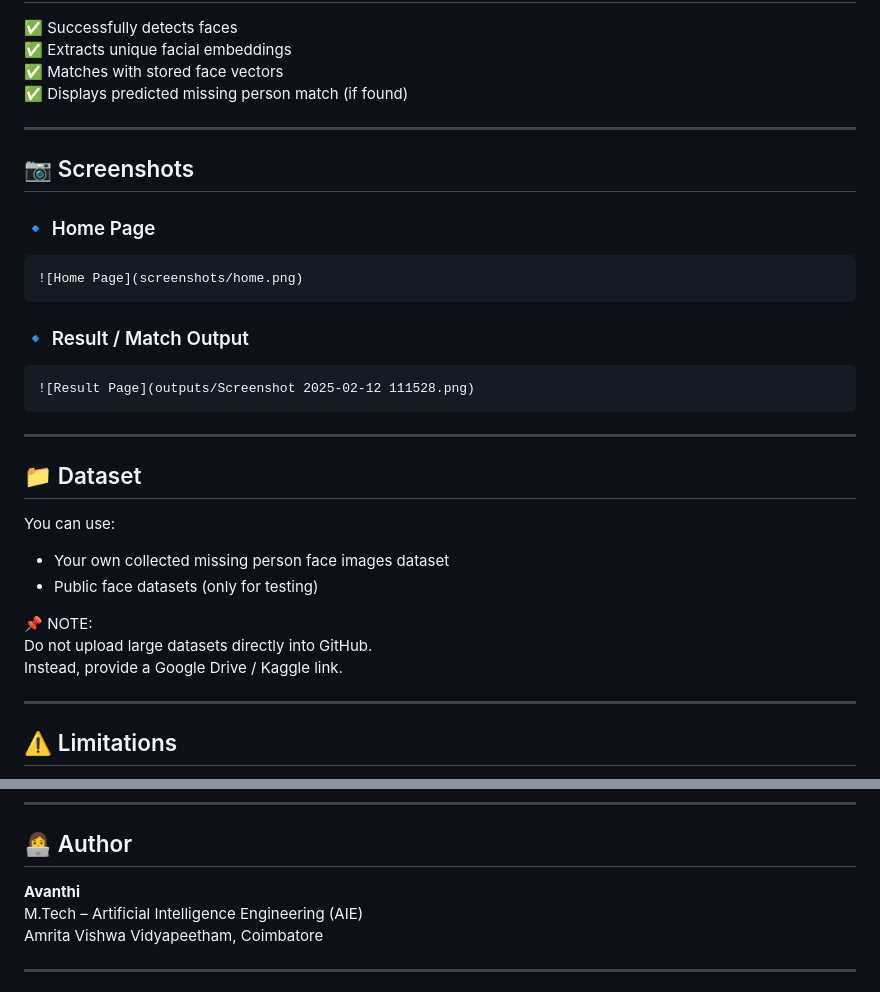
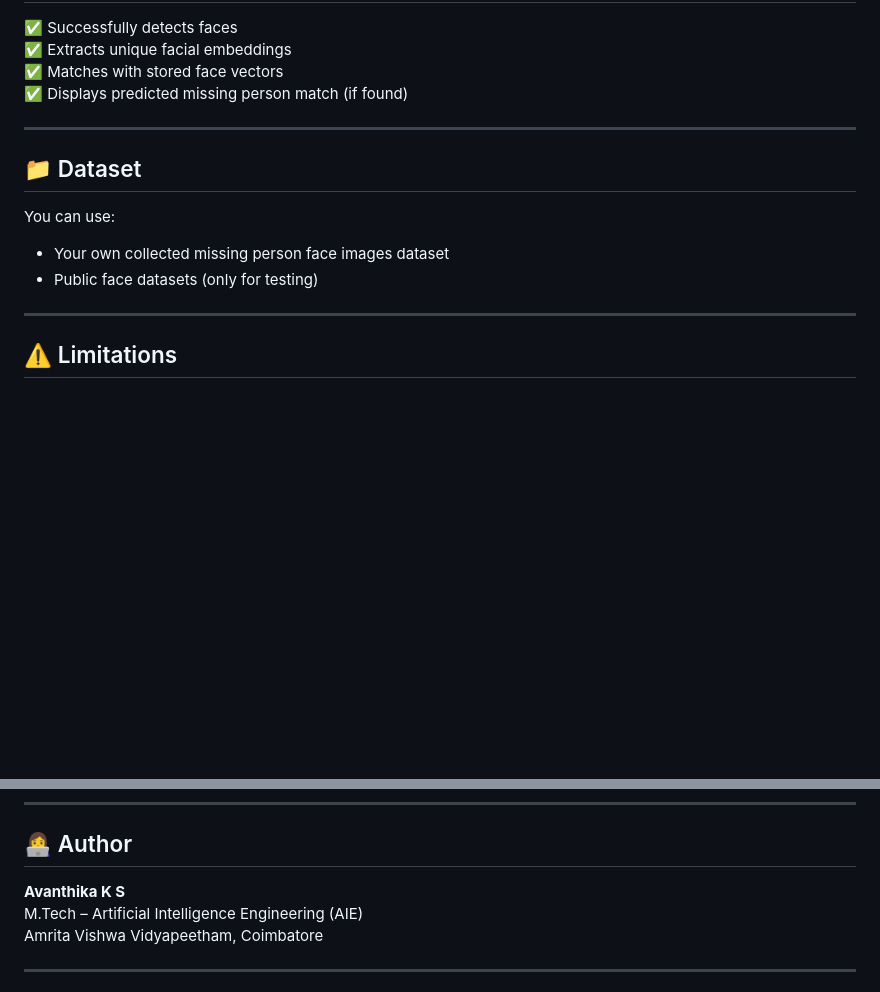
Before and after one commit to Janani1625/Automated-Detection-and-Identification-of-Missing-Person-using-AI, a Markdown page: README.md, 2 parts joined by grey strips. Rendered like a GitHub page; blank space fills up the shorter version.

Commit message:
Revise author details and clean up README
Updated author name and removed screenshots section.

````diff
--- a/README.md
+++ b/README.md
@@ -143,29 +143,11 @@ http://127.0.0.1:5000/
 
 ---
 
-## 📷 Screenshots
-
-### 🔹 Home Page
-```md
-![Home Page](screenshots/home.png)
-```
-
-### 🔹 Result / Match Output
-```md
-![Result Page](outputs/Screenshot 2025-02-12 111528.png)
-```
-
----
-
 ## 📁 Dataset
 
 You can use:
 - Your own collected missing person face images dataset
 - Public face datasets (only for testing)
-
-📌 NOTE:
-Do not upload large datasets directly into GitHub.
-Instead, provide a Google Drive / Kaggle link.
 
 ---
 
@@ -200,7 +182,7 @@ All documentation is available in the `/docs/` folder:
 
 ## 👩‍💻 Author
 
-**Avanthi**
+**Avanthika K S**
 M.Tech – Artificial Intelligence Engineering (AIE)
 Amrita Vishwa Vidyapeetham, Coimbatore
 
````
